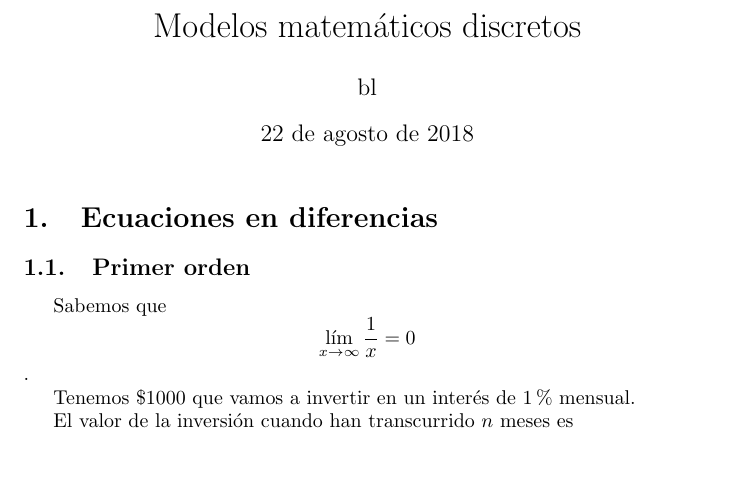
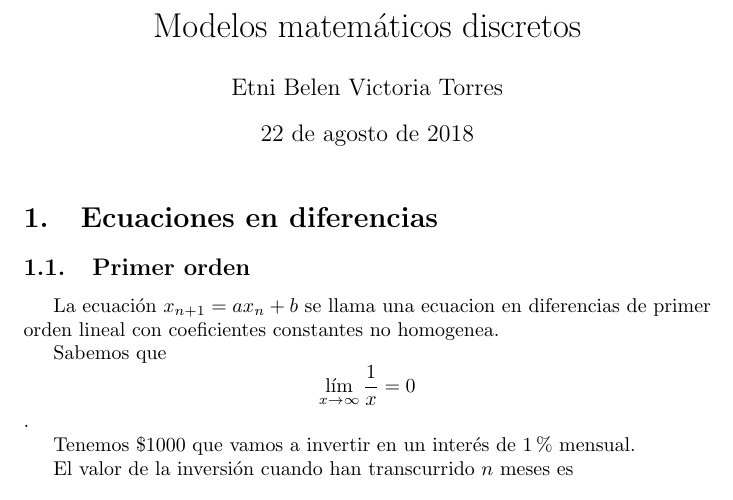
Before and after one commit to EtniBl/prueba1, a LaTeX document (prueba1.tex): part of the page, cut so that both start at the same text, the shorter picture padded with empty space. Compiled offline with pdfLaTeX.

Commit message:
No se que hice

```diff
--- a/prueba1.tex
+++ b/prueba1.tex
@@ -2,11 +2,13 @@
 \usepackage[utf8]{inputenc}
 \usepackage[spanish]{babel}
 \title{Modelos matemáticos discretos}
-\author{bl}
+\author{Etni Belen Victoria Torres}
 \begin{document}
 \maketitle
 \section{Ecuaciones en diferencias}
 \subsection{Primer orden}
+
+La ecuación $x_{n+1}=ax_n+b$ se llama una ecuacion en diferencias de primer orden lineal con coeficientes constantes no homogenea.
 
 Sabemos que $$\lim_{x\to\infty}\frac{1}{x}=0$$.
 
```
